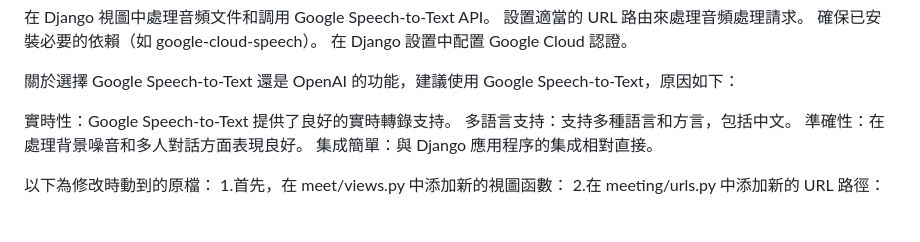
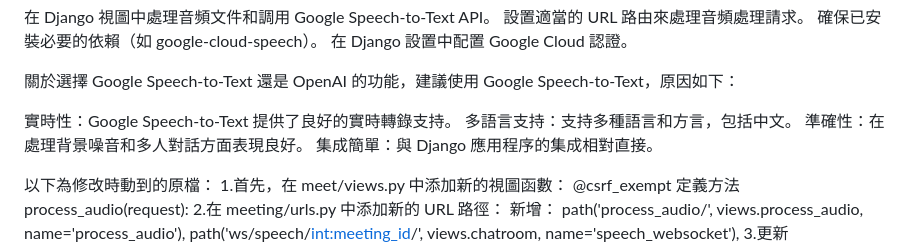
Before and after one commit to ShaneRF/meeting-ref, a Markdown page: README.md, the part around the change printed below. Drawn GitHub-style; blank space fills up the shorter version.

Commit message:
Update README.md
0819補上文字說明

```diff
--- a/README.md
+++ b/README.md
@@ -21,12 +21,19 @@ pip install google-cloud-speech
 
 關於選擇 Google Speech-to-Text 還是 OpenAI 的功能，建議使用 Google Speech-to-Text，原因如下：
 
+
 實時性：Google Speech-to-Text 提供了良好的實時轉錄支持。
 多語言支持：支持多種語言和方言，包括中文。
 準確性：在處理背景噪音和多人對話方面表現良好。
 集成簡單：與 Django 應用程序的集成相對直接。
 
+
 以下為修改時動到的原檔：
 1.首先，在 meet/views.py 中添加新的視圖函數：
+  @csrf_exempt
+   定義方法  process_audio(request):
 2.在 meeting/urls.py 中添加新的 URL 路徑：
+  新增：
+    path('process_audio/', views.process_audio, name='process_audio'),
+    path('ws/speech/<int:meeting_id>/', views.chatroom, name='speech_websocket'),
 3.更新 templates/pages/meeting/chatroom.html：
```
Also changed, not shown: other parts of README.md (+18 -0 lines).
